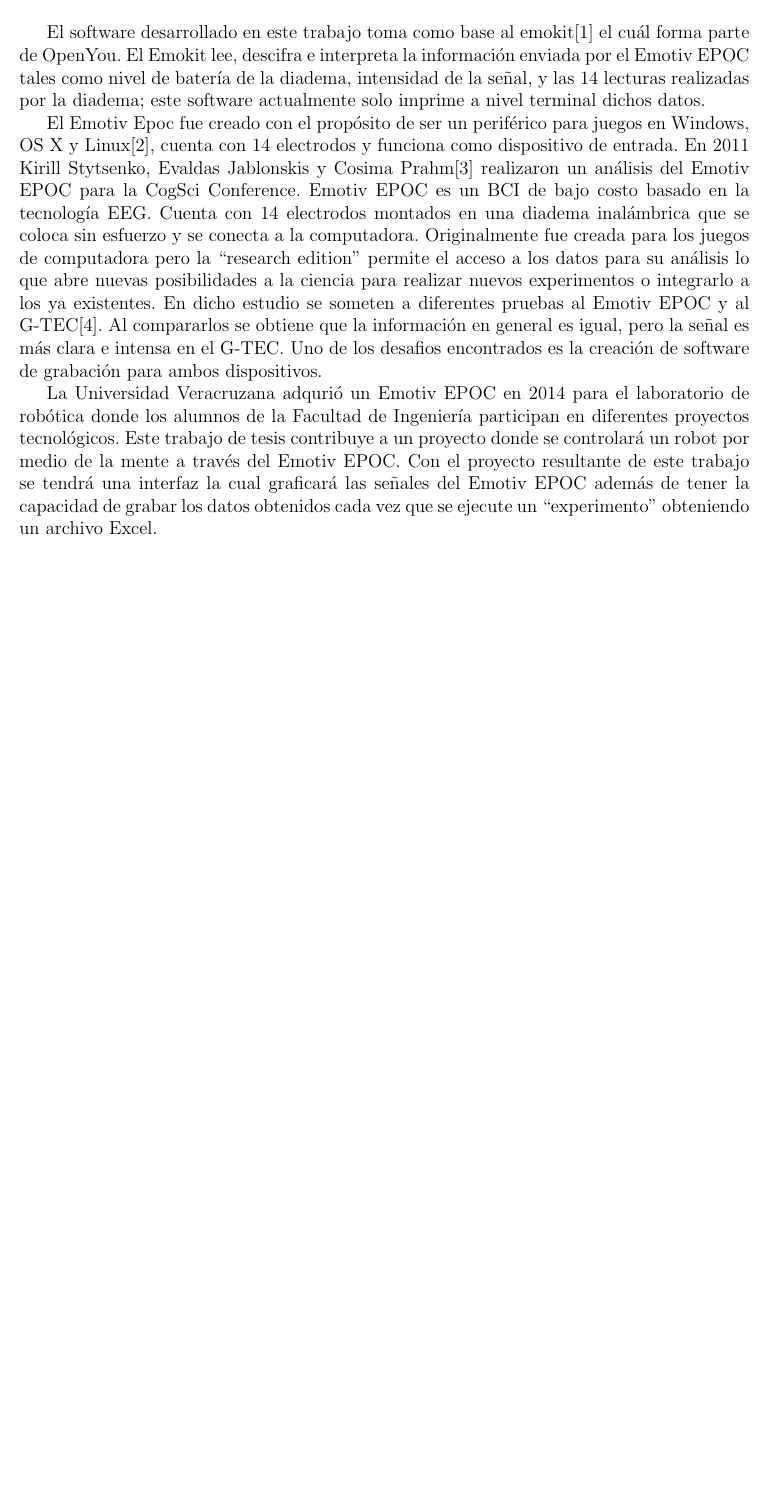
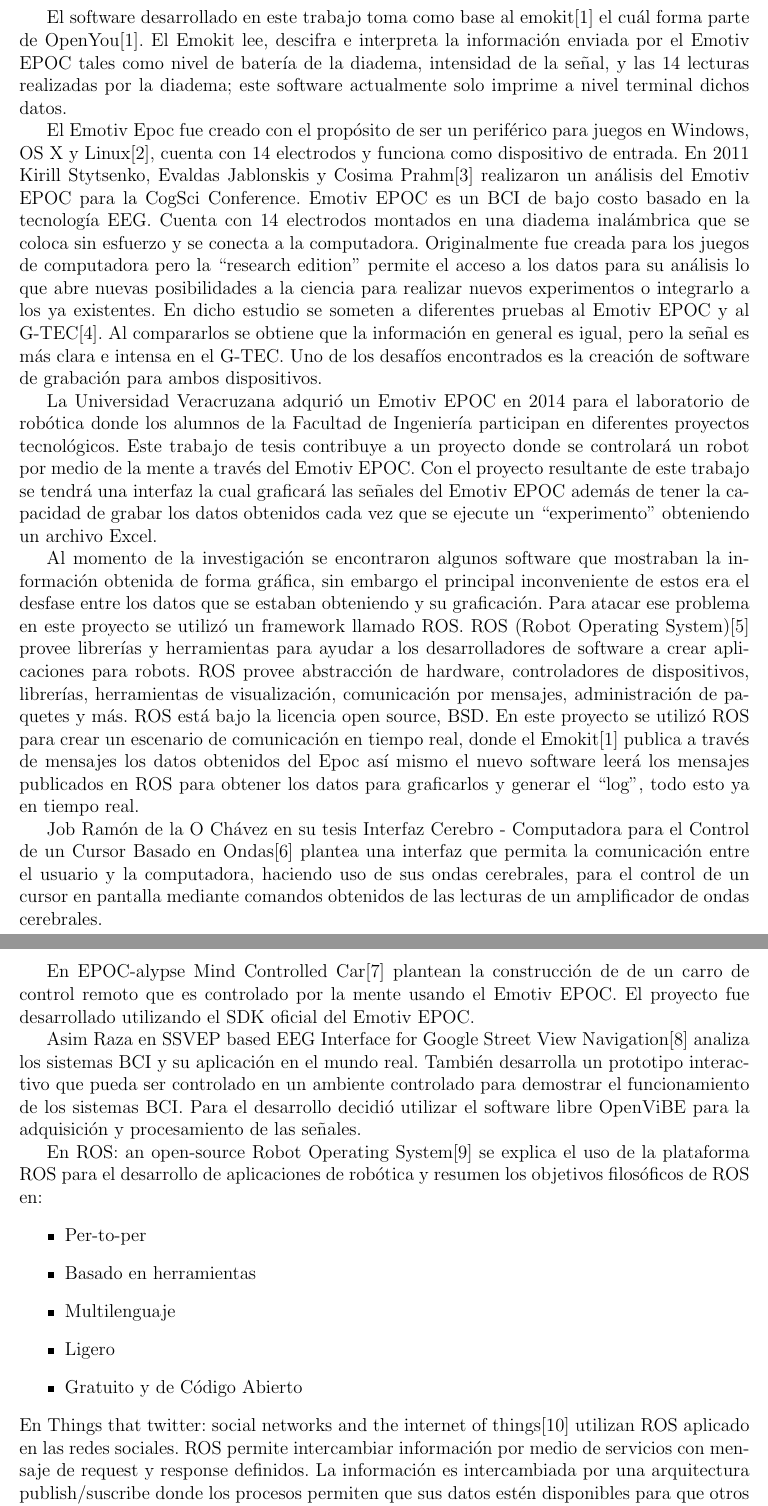
Before and after one commit to carlosbulnes/epoc, a LaTeX thesis (doc/LaTeX/Tesis.tex, which reads doc/LaTeX/text/Antecedentes.tex): part of page 8 of 12 before the commit and two parts of pages 8 and 9 of 13 after it, the two joined at a grey line, cut so that both start at the same text, the shorter picture padded with empty space. Compiled offline with pdfLaTeX; the source files are stored in an older character set and shown here as Unicode.

Commit message:
Avances en Hipótesis

```diff
--- a/doc/LaTeX/Tesis.tex
+++ b/doc/LaTeX/Tesis.tex
@@ -8,6 +8,8 @@
 \usepackage{verbatim}
 %\usepackage{algorithm}
 \usepackage{url}
+\usepackage[hidelinks]{hyperref}
+
 %\usepackage{natbib}
 
 %\bibliographystyle{plain}
--- a/doc/LaTeX/text/Antecedentes.tex
+++ b/doc/LaTeX/text/Antecedentes.tex
@@ -2,15 +2,23 @@
 \markboth{\MakeUppercase{Antecedentes}}{}
 \addcontentsline{toc}{section}{Antecedentes}
 
-\indent El software desarrollado en este trabajo toma como base al emokit\cite{emokit} el cuál forma parte de OpenYou. El Emokit lee, descifra e interpreta la información enviada por el Emotiv EPOC tales como nivel de batería de la diadema, intensidad de la señal, y las 14 lecturas realizadas por la diadema; este software actualmente solo imprime a nivel terminal dichos datos. \\
-\indent El Emotiv Epoc fue creado con el propósito de ser un periférico para juegos en Windows, OS X y Linux\cite{Emotiv:Wiki:Online}, cuenta con 14 electrodos y funciona como dispositivo de entrada. En 2011 Kirill Stytsenko, Evaldas Jablonskis y Cosima Prahm\cite{stytsenko2011evaluation} realizaron un análisis del Emotiv EPOC para la CogSci Conference. Emotiv EPOC es un BCI de bajo costo basado en la tecnología EEG. Cuenta con 14 electrodos montados en una diadema inalámbrica que se coloca sin esfuerzo y se conecta a la computadora. Originalmente fue creada para los juegos de computadora pero la ``research edition'' permite el acceso a los datos para su análisis lo que abre nuevas posibilidades a la ciencia para realizar nuevos experimentos o integrarlo a los ya existentes. En dicho estudio se someten a diferentes pruebas al Emotiv EPOC y al G-TEC\cite{G-TEC:Online}. Al compararlos se obtiene que la información en general es igual, pero la señal es más clara e intensa en el G-TEC. Uno de los desafios encontrados es la creación de software de grabación para ambos dispositivos. \\
-\indent La Universidad Veracruzana adqurió un Emotiv EPOC en 2014 para el laboratorio de robótica donde los alumnos de la Facultad de Ingeniería participan en diferentes proyectos tecnológicos. Este trabajo de tesis contribuye a un proyecto donde se controlará un robot por medio de la mente a través del Emotiv EPOC. Con el proyecto resultante de este trabajo se tendrá una interfaz la cual graficará las señales del Emotiv EPOC además de tener la capacidad de grabar los datos obtenidos cada vez que se ejecute un ``experimento'' obteniendo un archivo Excel.
-
-\begin{comment}
-\indent En Interfaz Cerebro - Computadora para el Control de un Cursor Basado en Ondas Cerebrales\cite{ref2} se plantea una interfaz que permita la comunicación entre el usuario y la computadora, haciendo uso de sus ondas cerebrales, para el control de un cursor en pantalla mediante comandos obtenidos de las lecturas de un amplificador de ondas cerebrales.
+\indent El software desarrollado en este trabajo toma como base al emokit\cite{emokit} el cuál forma parte de OpenYou\cite{emokit}. El Emokit lee, descifra e interpreta la información enviada por el Emotiv EPOC tales como nivel de batería de la diadema, intensidad de la señal, y las 14 lecturas realizadas por la diadema; este software actualmente solo imprime a nivel terminal dichos datos.
+\\ \indent El Emotiv Epoc fue creado con el propósito de ser un periférico para juegos en Windows, OS X y Linux\cite{Emotiv:Wiki:Online}, cuenta con 14 electrodos y funciona como dispositivo de entrada. En 2011 Kirill Stytsenko, Evaldas Jablonskis y Cosima Prahm\cite{stytsenko2011evaluation} realizaron un análisis del Emotiv EPOC para la CogSci Conference. Emotiv EPOC es un BCI de bajo costo basado en la tecnología EEG. Cuenta con 14 electrodos montados en una diadema inalámbrica que se coloca sin esfuerzo y se conecta a la computadora. Originalmente fue creada para los juegos de computadora pero la ``research edition'' permite el acceso a los datos para su análisis lo que abre nuevas posibilidades a la ciencia para realizar nuevos experimentos o integrarlo a los ya existentes. En dicho estudio se someten a diferentes pruebas al Emotiv EPOC y al G-TEC\cite{G-TEC:Online}. Al compararlos se obtiene que la información en general es igual, pero la señal es más clara e intensa en el G-TEC. Uno de los desafíos encontrados es la creación de software de grabación para ambos dispositivos.
+\\ \indent La Universidad Veracruzana adqurió un Emotiv EPOC en 2014 para el laboratorio de robótica donde los alumnos de la Facultad de Ingeniería participan en diferentes proyectos tecnológicos. Este trabajo de tesis contribuye a un proyecto donde se controlará un robot por medio de la mente a través del Emotiv EPOC. Con el proyecto resultante de este trabajo se tendrá una interfaz la cual graficará las señales del Emotiv EPOC además de tener la capacidad de grabar los datos obtenidos cada vez que se ejecute un ``experimento'' obteniendo un archivo Excel.
+\\ \indent Al momento de la investigación se encontraron algunos software que mostraban la información obtenida de forma gráfica, sin embargo el principal inconveniente de estos era el desfase entre los datos que se estaban obteniendo y su graficación. Para atacar ese problema en este proyecto se utilizó un framework llamado ROS. ROS (Robot Operating System)\cite{ROS:Wiki:Online} provee librerías y herramientas para ayudar a los desarrolladores de software a crear aplicaciones para robots. ROS provee abstracción de hardware, controladores de dispositivos, librerías, herramientas de visualización, comunicación por mensajes, administración de paquetes y más. ROS está bajo la licencia open source, BSD. En este proyecto se utilizó ROS para crear un escenario de comunicación en tiempo real, donde el Emokit\cite{emokit} publica a través de mensajes los datos obtenidos del Epoc así mismo el nuevo software leerá los mensajes publicados en ROS para obtener los datos para graficarlos y generar el ``log'', todo esto ya en tiempo real.
+% DEscribir emokit, describir EPOC relacion con la UV, ROS,  trabajos previos
+%\begin{comment}
+\\ \indent Job Ramón de la O Chávez en su tesis Interfaz Cerebro - Computadora para el Control de un Cursor Basado en Ondas\cite{intcerebro} plantea una interfaz que permita la comunicación entre el usuario y la computadora, haciendo uso de sus ondas cerebrales, para el control de un cursor en pantalla mediante comandos obtenidos de las lecturas de un amplificador de ondas cerebrales.
 \\ \indent En EPOC-alypse Mind Controlled Car\cite{seniorepoc} plantean la construcción de de un carro de control remoto que es controlado por la mente usando el Emotiv EPOC. El proyecto fue desarrollado utilizando el SDK oficial del Emotiv EPOC.
-\\ \indent En SSVEP based EEG Interface for Google Street View Navigation\cite{raza2012ssvep} analizan los sistemas BCI y su aplicación en el mundo real. También desarrollan  un prototipo interactivo que pueda ser controlado en un ambiente controlado para demostrar el funcionamiento de los sistemas BCI. Para el desarrollo decidieron utilizar el software libre OpenViBE para la adquisición y procesamiento de las señales.
-\\ \indent En ROS: an open-source Robot Operating System\cite{2009ros} se explica el uso de la plataforma ROS para el desarrollo de aplicaciones de robótica. ROS provee una capa de comunicación estructura basada en Peer-to-peer, basado en herramientas, además es multilenguaje, ligero, gratuito y de código abierto.
-\\ \indent En Things that twitter: social networks and the internet of things\cite{kranz2010things} utilizan ROS aplicado en las redes sociales. ROS permite intercambiar información por medio de servicios con mensaje de request y response definidos. La información es intercambiada por una arquitectura publish/suscribe donde los procesos permiten que sus datos estén disponibles para que otros procesos puedan utilizarlos.
-\end{comment}
-% DEscribir emokit, describir EPOC relacion con la UV, ROS,  trabajos previos
+\\ \indent Asim Raza en SSVEP based EEG Interface for Google Street View Navigation\cite{raza2012ssvep} analiza los sistemas BCI y su aplicación en el mundo real. También desarrolla un prototipo interactivo que pueda ser controlado en un ambiente controlado para demostrar el funcionamiento de los sistemas BCI. Para el desarrollo decidió utilizar el software libre OpenViBE para la adquisición y procesamiento de las señales.
+\\ \indent En ROS: an open-source Robot Operating System\cite{2009ros} se explica el uso de la plataforma ROS para el desarrollo de aplicaciones de robótica y resumen los objetivos filosóficos de ROS en:
+\begin{itemize}
+\item Per-to-per
+\item Basado en herramientas
+\item Multilenguaje
+\item Ligero
+\item Gratuito y de Código Abierto
+\end{itemize}
+%ROS provee una capa de comunicación estructura basada en Peer-to-peer, basado en herramientas, además es multilenguaje, ligero, gratuito y de código abierto.
+\indent En Things that twitter: social networks and the internet of things\cite{kranz2010things} utilizan ROS aplicado en las redes sociales. ROS permite intercambiar información por medio de servicios con mensaje de request y response definidos. La información es intercambiada por una arquitectura publish/suscribe donde los procesos permiten que sus datos estén disponibles para que otros procesos puedan utilizarlos.
+%\end{comment}
```
Also changed, not shown: doc/LaTeX/Tesis-blx.bib (deleted, +0 -11 lines), doc/LaTeX/bib/Bibliografia.bib (+9 -1 lines), doc/LaTeX/text/Objetivos.tex (+1 -1 lines), doc/LaTeX/Tesis.bbl, doc/LaTeX/Tesis.pdf, doc/LaTeX/Tesis.ps (deleted), 14 other files.
